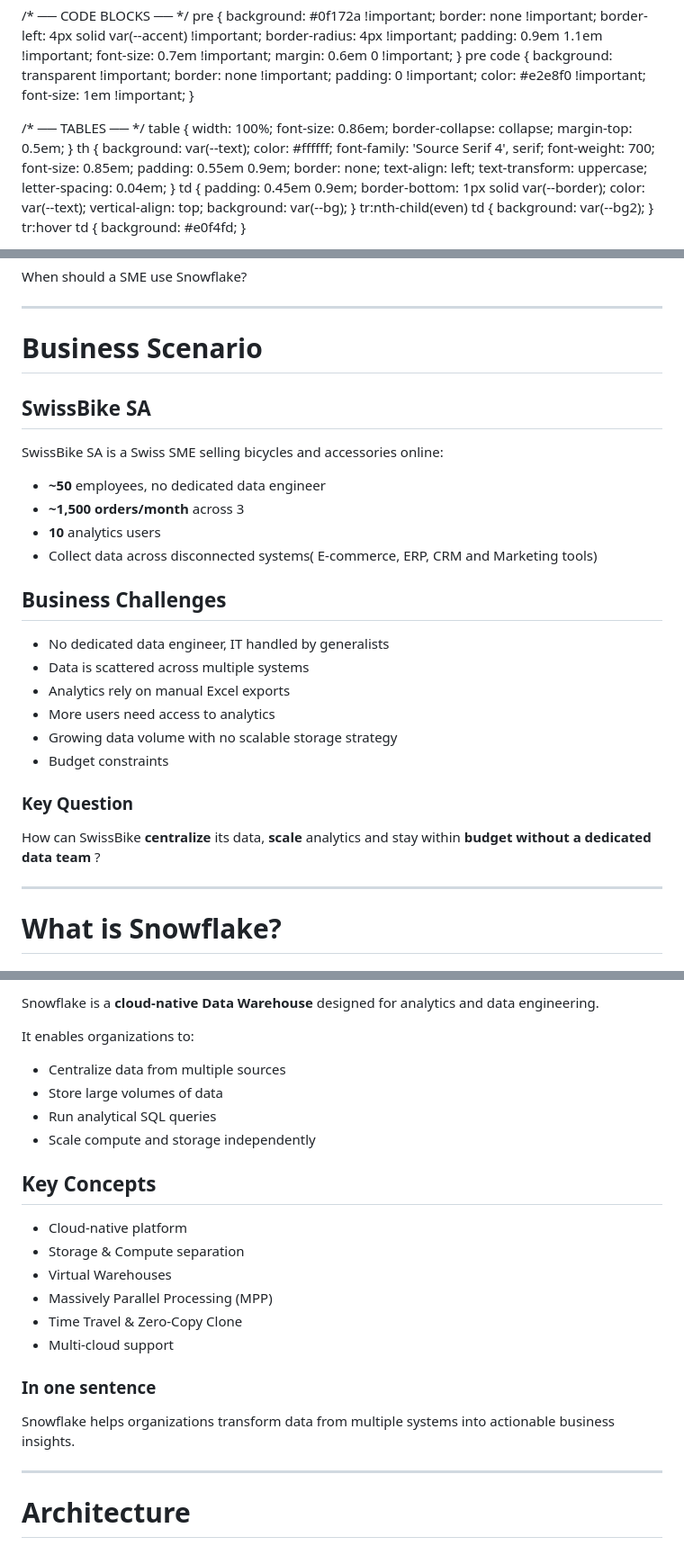
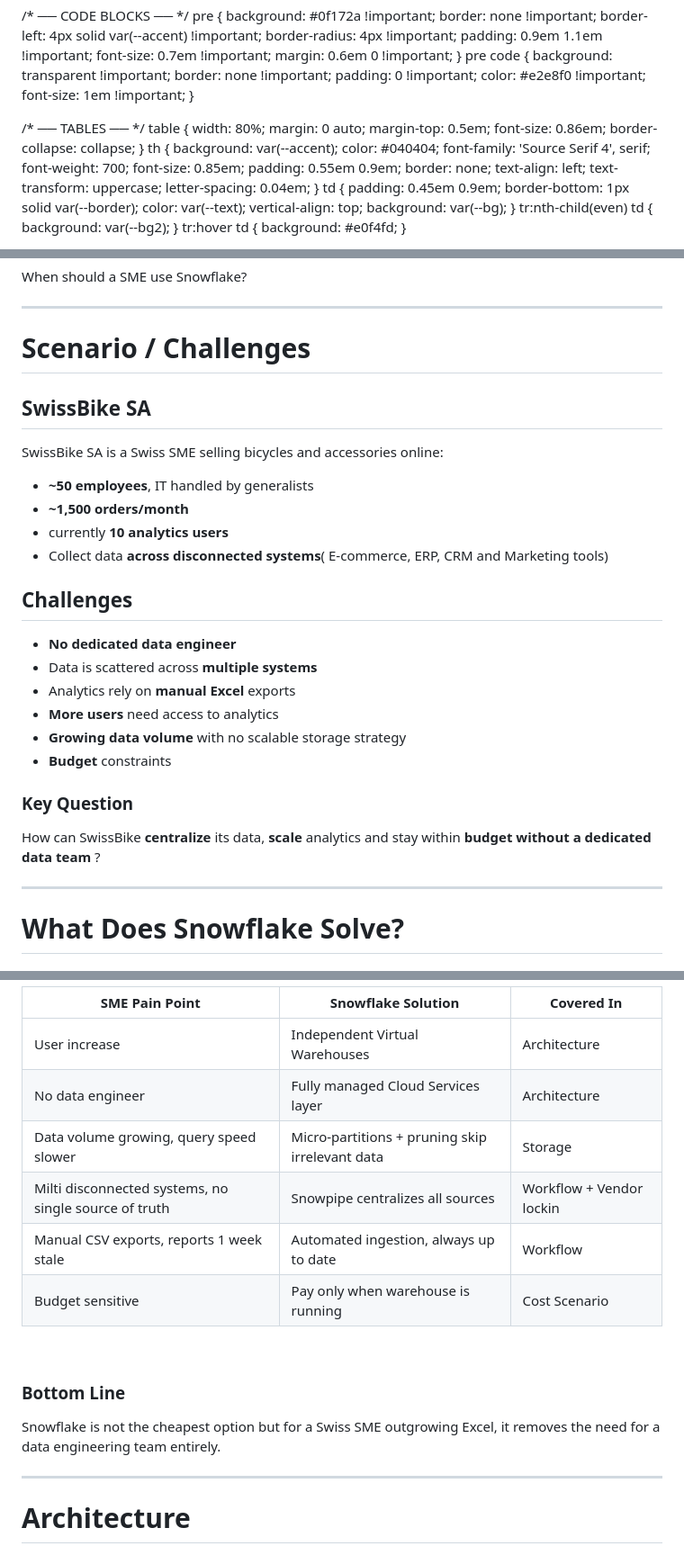
Before and after one commit to markaj-agron/IST-Workshop-Snowflake, a Markdown page: Slide/slide.md, 3 parts joined by grey strips. Shown at 90% size. GitHub-like rendering.

Commit message:
replace what-is-sf by what-does-sf-solve

```diff
--- a/Slide/slide.md
+++ b/Slide/slide.md
@@ -127,14 +127,15 @@ style: |
 
   /* ── TABLES ── */
   table {
-    width: 100%;
+    width: 80%;
+    margin: 0 auto;
+    margin-top: 0.5em;
     font-size: 0.86em;
     border-collapse: collapse;
-    margin-top: 0.5em;
   }
   th {
-    background: var(--text);
-    color: #ffffff;
+    background: var(--accent);
+    color: #040404;
     font-family: 'Source Serif 4', serif;
     font-weight: 700;
     font-size: 0.85em;
@@ -413,7 +414,7 @@ When should a SME use Snowflake?
 
 ---
 
-# Business Scenario
+# Scenario / Challenges
 
 <div class="columns-tight">
 
@@ -423,24 +424,24 @@ When should a SME use Snowflake?
 
 SwissBike SA is a Swiss SME selling bicycles and accessories online:
 
-- **~50** employees, no dedicated data engineer
-- **~1,500 orders/month** across 3
-- **10** analytics users
-- Collect data across disconnected systems( E-commerce, ERP, CRM and Marketing tools)
+- **~50 employees**, IT handled by generalists
+- **~1,500 orders/month**
+- currently **10 analytics users**
+- Collect data **across disconnected systems**( E-commerce, ERP, CRM and Marketing tools)
 
 
 </div>
 
 <div>
 
-## Business Challenges
+## Challenges
 
-- No dedicated data engineer, IT handled by generalists
-- Data is scattered across multiple systems
-- Analytics rely on manual Excel exports
-- More users need access to analytics
-- Growing data volume with no scalable storage strategy
-- Budget constraints
+- **No dedicated data engineer**
+- Data is scattered across **multiple systems**
+- Analytics rely on **manual Excel** exports
+- **More users** need access to analytics
+- **Growing data volume** with no scalable storage strategy
+- **Budget** constraints
 
 </div>
 
@@ -456,7 +457,10 @@ How can SwissBike **centralize** its data, **scale** analytics and stay within *
 
 ---
 
-# What is Snowflake?
+# What Does Snowflake Solve?
 
-<div class="columns">
+<style scoped>
+th { background: var(--accent); color: #0d1b2a; }
+.table-center { display: flex; justify-content: center; }
+.table-center table { width: 90%; margin-top: 0.5em; }
 
@@ -466,35 +470,21 @@ How can SwissBike **centralize** its data, **scale** analytics and stay within *
 
-Snowflake is a **cloud-native Data Warehouse** designed for analytics and data engineering.
-
-It enables organizations to:
-
-- Centralize data from multiple sources
-- Store large volumes of data
-- Run analytical SQL queries
-- Scale compute and storage independently
+| SME Pain Point | Snowflake Solution | Covered In |
+|----------------|-------------------|------------|
+| User increase| Independent Virtual Warehouses | Architecture |
+| No data engineer | Fully managed Cloud Services layer | Architecture |
+| Data volume growing, query speed slower | Micro-partitions + pruning skip irrelevant data | Storage |
+| Milti disconnected systems, no single source of truth | Snowpipe centralizes all sources | Workflow + Vendor lockin|
+| Manual CSV exports, reports 1 week stale | Automated ingestion, always up to date | Workflow |
+| Budget sensitive | Pay only when warehouse is running | Cost Scenario |
 
 </div>
 
-<div>
-
-## Key Concepts
-
-- Cloud-native platform
-- Storage & Compute separation
-- Virtual Warehouses
-- Massively Parallel Processing (MPP)
-- Time Travel & Zero-Copy Clone
-- Multi-cloud support
-
-</div>
-
-</div>
-
+<br>
 <div class="box-info">
 
-### In one sentence
+### Bottom Line
 
-Snowflake helps organizations transform data from multiple systems into actionable business insights.
+Snowflake is not the cheapest option but for a Swiss SME outgrowing Excel, it removes the need for a data engineering team entirely.
 
 </div>
 
```
Also changed, not shown: other parts of Slide/slide.md (+2 -2 lines).
